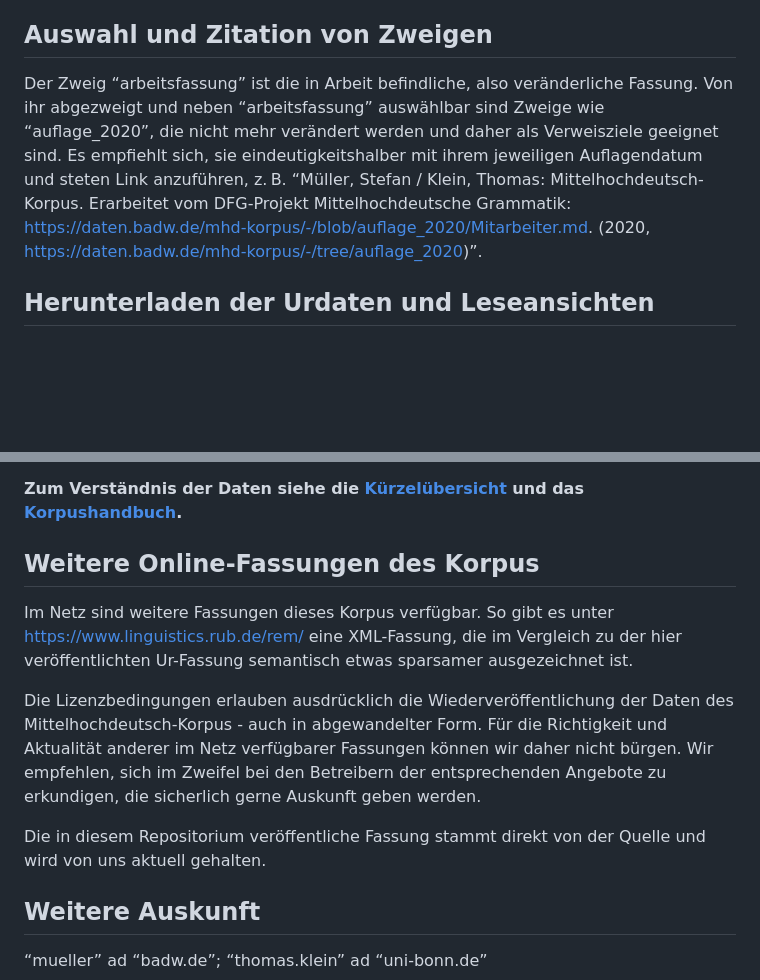
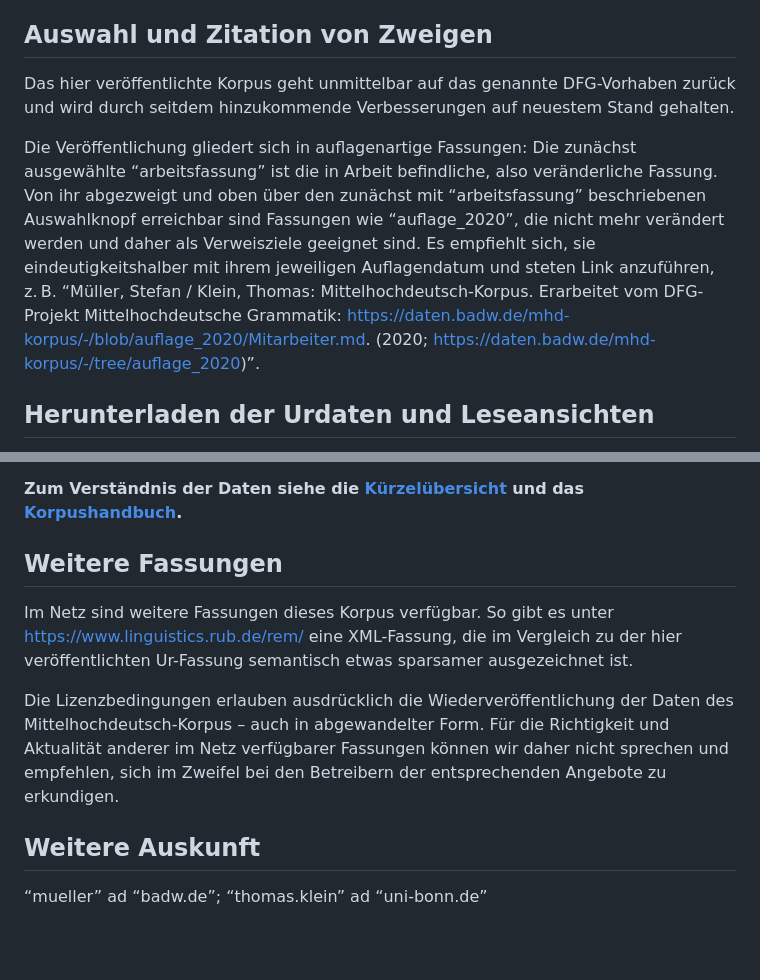
Before and after one commit to badw-dh/Mittelhochdeutsch-Korpus, a Markdown page: README.md, 2 parts joined by grey strips. GitHub-like rendering; blank space fills up the shorter version.

Commit message:
Documentation.

```diff
--- a/README.md
+++ b/README.md
@@ -8,7 +8,9 @@ Rund 1 100 000 Wortformen aus gut 100 zeitlich und räumlich gestreuten, ver
 
 ## Auswahl und Zitation von Zweigen
 
-Der Zweig “arbeitsfassung” ist die in Arbeit befindliche, also veränderliche Fassung. Von ihr abgezweigt und neben “arbeitsfassung” auswählbar sind Zweige wie “auflage_2020”, die nicht mehr verändert werden und daher als Verweisziele geeignet sind. Es empfiehlt sich, sie eindeutigkeitshalber mit ihrem jeweiligen Auflagendatum und steten Link anzuführen, z. B. “Müller, Stefan / Klein, Thomas: Mittelhochdeutsch-Korpus. Erarbeitet vom DFG-Projekt Mittelhochdeutsche Grammatik: <https://daten.badw.de/mhd-korpus/-/blob/auflage_2020/Mitarbeiter.md>. (2020, <https://daten.badw.de/mhd-korpus/-/tree/auflage_2020>)”.
+Das hier veröffentlichte Korpus geht unmittelbar auf das genannte DFG-Vorhaben zurück und wird durch seitdem hinzukommende Verbesserungen auf neuestem Stand gehalten.
+
+Die Veröffentlichung gliedert sich in auflagenartige Fassungen: Die zunächst ausgewählte “arbeitsfassung” ist die in Arbeit befindliche, also veränderliche Fassung. Von ihr abgezweigt und oben über den zunächst mit “arbeitsfassung” beschriebenen Auswahlknopf erreichbar sind Fassungen wie “auflage_2020”, die nicht mehr verändert werden und daher als Verweisziele geeignet sind. Es empfiehlt sich, sie eindeutigkeitshalber mit ihrem jeweiligen Auflagendatum und steten Link anzuführen, z. B. “Müller, Stefan / Klein, Thomas: Mittelhochdeutsch-Korpus. Erarbeitet vom DFG-Projekt Mittelhochdeutsche Grammatik: <https://daten.badw.de/mhd-korpus/-/blob/auflage_2020/Mitarbeiter.md>. (2020; <https://daten.badw.de/mhd-korpus/-/tree/auflage_2020>)”.
 
 ## Herunterladen der Urdaten und Leseansichten
 
@@ -22,20 +24,11 @@ Die Urdaten sind im Zeichenschlüssel <a href="https://de.wikipedia.org/wiki/Cod
 
 **Zum Verständnis der Daten siehe die <a href="https://dienst.badw.de/varia?form=pdf&url=https%3A%2F%2Fdaten.badw.de%2Fmhd-korpus%2F-%2Fraw%2Farbeitsfassung%2FK%25C3%25BCrzel%25C3%25BCbersicht.pdf?inline=false">Kürzelübersicht</a> und das <a href="https://dienst.badw.de/varia?form=pdf&url=https%3A%2F%2Fdaten.badw.de%2Fmhd-korpus%2F-%2Fraw%2Farbeitsfassung%2FKorpushandbuch.pdf?inline=false">Korpushandbuch</a>.**
 
-## Weitere Online-Fassungen des Korpus
+## Weitere Fassungen
 
-Im Netz sind weitere Fassungen dieses Korpus verfügbar. So gibt es unter
-https://www.linguistics.rub.de/rem/ eine XML-Fassung, die im Vergleich zu
-der hier veröffentlichten Ur-Fassung semantisch etwas sparsamer ausgezeichnet ist.
+Im Netz sind weitere Fassungen dieses Korpus verfügbar. So gibt es unter https://www.linguistics.rub.de/rem/ eine XML-Fassung, die im Vergleich zu der hier veröffentlichten Ur-Fassung semantisch etwas sparsamer ausgezeichnet ist.
 
-Die Lizenzbedingungen erlauben ausdrücklich die Wiederveröffentlichung der Daten
-des Mittelhochdeutsch-Korpus - auch in abgewandelter Form. Für die Richtigkeit und
-Aktualität anderer im Netz verfügbarer Fassungen können wir daher
-nicht bürgen. Wir empfehlen, sich im Zweifel bei den Betreibern der entsprechenden
-Angebote zu erkundigen, die sicherlich gerne Auskunft geben werden.
-
-Die in diesem Repositorium veröffentliche Fassung stammt direkt von der Quelle
-und wird von uns aktuell gehalten.
+Die Lizenzbedingungen erlauben ausdrücklich die Wiederveröffentlichung der Daten des Mittelhochdeutsch-Korpus – auch in abgewandelter Form. Für die Richtigkeit und Aktualität anderer im Netz verfügbarer Fassungen können wir daher nicht sprechen und empfehlen, sich im Zweifel bei den Betreibern der entsprechenden Angebote zu erkundigen.
 
 ## Weitere Auskunft
 
```
